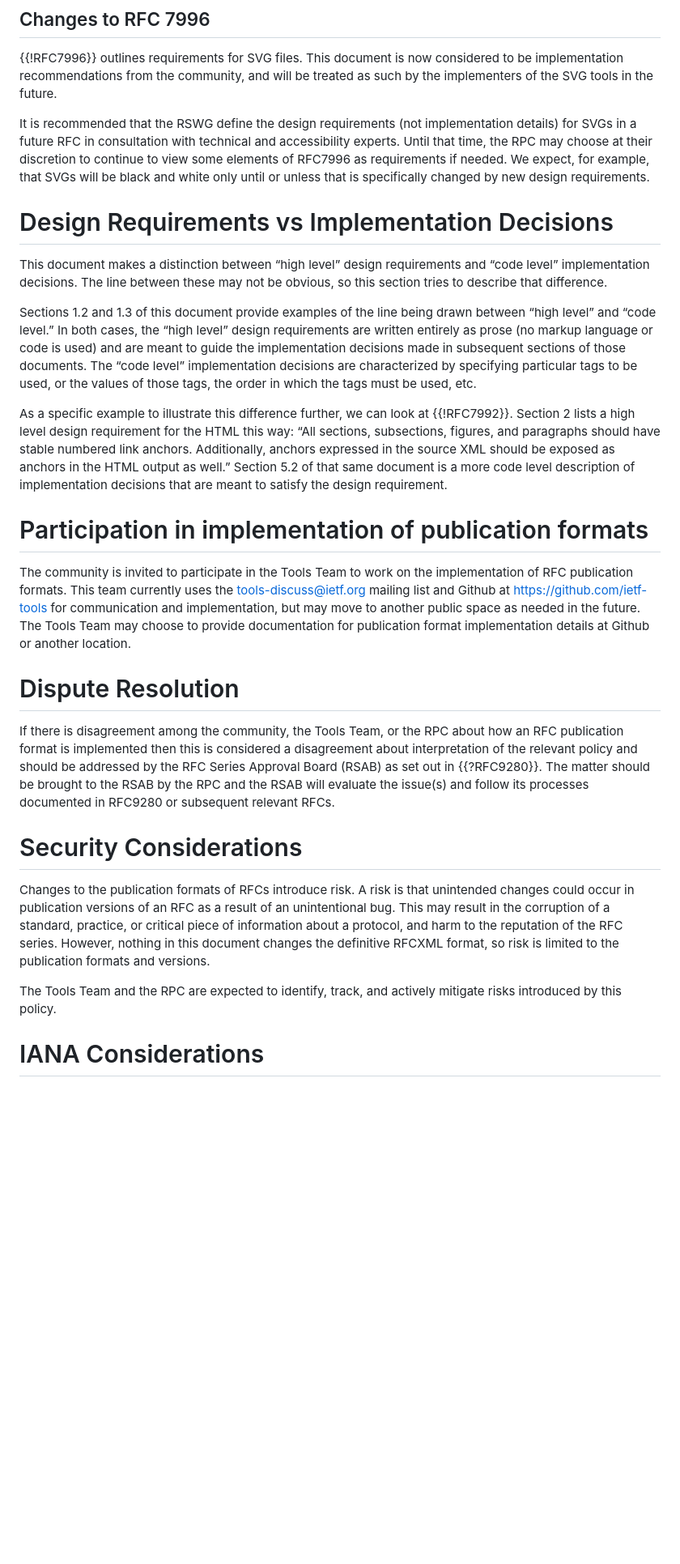
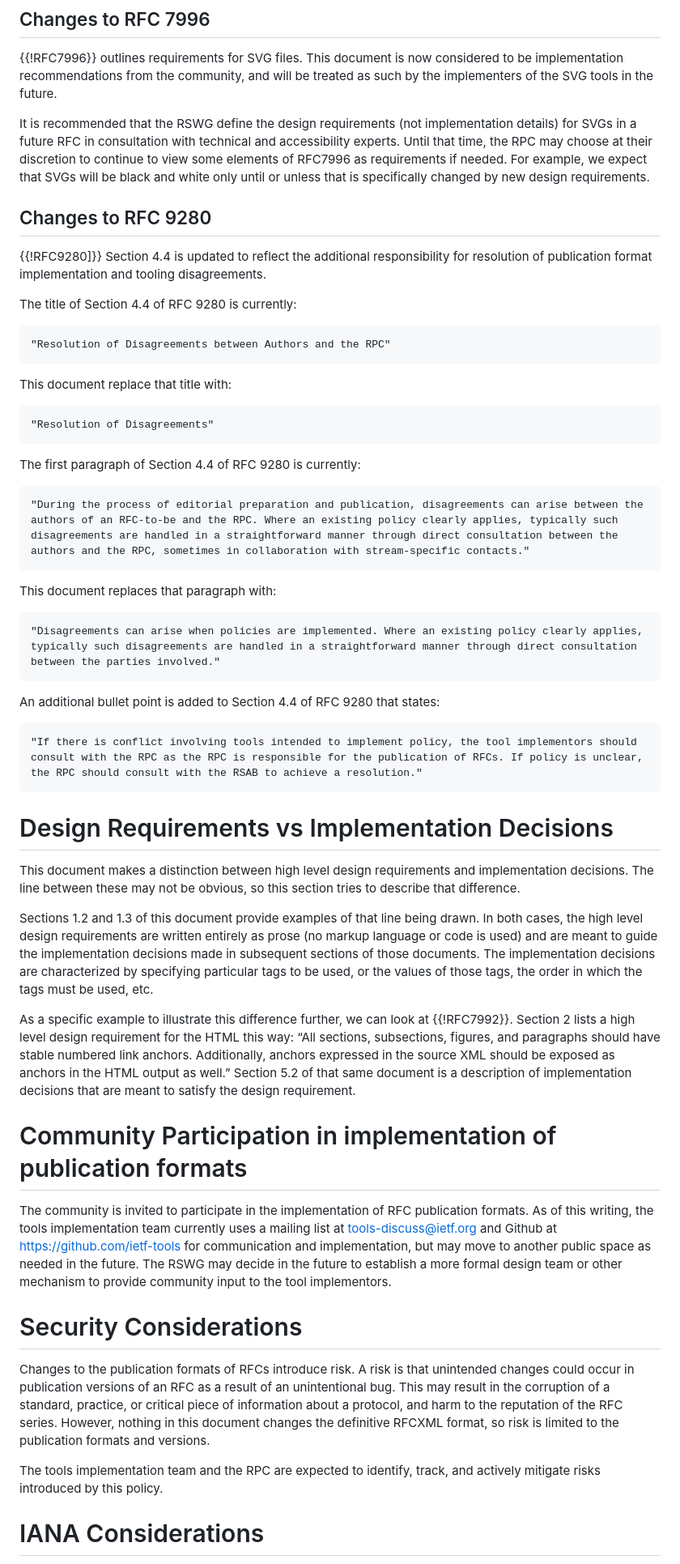
Before and after one commit to alexisannerossi/id-RFCPubFormats, a Markdown page: draft-rossi-rfcpubformats.md, the part around one of its changes. Shown at 81% size. GitHub-like rendering; blank space fills up the shorter version.

```diff
--- a/draft-rossi-rfcpubformats.md
+++ b/draft-rossi-rfcpubformats.md
@@ -71,27 +73,47 @@ Sections 4 through 7 of RFC7993 provide more detailed implementation decisions f
 ## Changes to RFC 7996
 {{!RFC7996}} outlines requirements for SVG files. This document is now considered to be implementation recommendations from the community, and will be treated as such by the implementers of the SVG tools in the future.
 
-It is recommended that the RSWG define the design requirements (not implementation details) for SVGs in a future RFC in consultation with technical and accessibility experts. Until that time, the RPC may choose at their discretion to continue to view some elements of RFC7996 as requirements if needed. We expect, for example, that SVGs will be black and white only until or unless that is specifically changed by new design requirements.
+It is recommended that the RSWG define the design requirements (not implementation details) for SVGs in a future RFC in consultation with technical and accessibility experts. Until that time, the RPC may choose at their discretion to continue to view some elements of RFC7996 as requirements if needed. For example, we expect that SVGs will be black and white only until or unless that is specifically changed by new design requirements.
+
+## Changes to RFC 9280
+{{!RFC9280]}} Section 4.4 is updated to reflect the additional responsibility for resolution of publication format implementation and tooling disagreements.
+
+The title of Section 4.4 of RFC 9280 is currently:
+
+	"Resolution of Disagreements between Authors and the RPC"
+
+This document replace that title with:
+
+	"Resolution of Disagreements"
+
+The first paragraph of Section 4.4  of RFC 9280 is currently:
+
+	"During the process of editorial preparation and publication, disagreements can arise between the authors of an RFC-to-be and the RPC. Where an existing policy clearly applies, typically such disagreements are handled in a straightforward manner through direct consultation between the authors and the RPC, sometimes in collaboration with stream-specific contacts."
+
+This document replaces that paragraph with:
+
+	"Disagreements can arise when policies are implemented. Where an existing policy clearly applies, typically such disagreements are handled in a straightforward manner through direct consultation between the parties involved."
+
+An additional bullet point is added to Section 4.4 of RFC 9280 that states:
+
+	"If there is conflict involving tools intended to implement policy, the tool implementors should consult with the RPC as the RPC is responsible for the publication of RFCs. If policy is unclear, the RPC should consult with the RSAB to achieve a resolution."
+
 
 # Design Requirements vs Implementation Decisions
-This document makes a distinction between “high level” design requirements and “code level” implementation decisions. The line between these may not be obvious, so this section tries to describe that difference.
+This document makes a distinction between high level design requirements and  implementation decisions. The line between these may not be obvious, so this section tries to describe that difference.
 
-Sections 1.2 and 1.3 of this document provide examples of the line being drawn between “high level” and “code level.”  In both cases, the “high level” design requirements are written entirely as prose (no markup language or code is used) and are meant to guide the implementation decisions made in subsequent sections of those documents. The “code level” implementation decisions are characterized by specifying particular tags to be used, or the values of those tags, the order in which the tags must be used, etc.
+Sections 1.2 and 1.3 of this document provide examples of that line being drawn.  In both cases, the high level design requirements are written entirely as prose (no markup language or code is used) and are meant to guide the implementation decisions made in subsequent sections of those documents. The implementation decisions are characterized by specifying particular tags to be used, or the values of those tags, the order in which the tags must be used, etc.
 
-As a specific example to illustrate this difference further, we can look at {{!RFC7992}}. Section 2 lists a high level design requirement for the HTML this way: “All sections, subsections, figures, and paragraphs should have stable numbered link anchors.  Additionally, anchors expressed in the source XML should be exposed as anchors in the HTML output as well.” Section 5.2 of that same document is a more code level description of implementation decisions that are meant to satisfy the design requirement.
+As a specific example to illustrate this difference further, we can look at {{!RFC7992}}. Section 2 lists a high level design requirement for the HTML this way: “All sections, subsections, figures, and paragraphs should have stable numbered link anchors.  Additionally, anchors expressed in the source XML should be exposed as anchors in the HTML output as well.” Section 5.2 of that same document is a description of implementation decisions that are meant to satisfy the design requirement.
 
-# Participation in implementation of publication formats
-The community is invited to participate in the Tools Team to work on the implementation of RFC publication formats. This team currently uses the tools-discuss@ietf.org mailing list and Github at https://github.com/ietf-tools for communication and implementation, but may move to another public space as needed in the future. The Tools Team may choose to provide documentation for publication format implementation details at Github or another location.
-
-# Dispute Resolution
-If there is disagreement among the community, the Tools Team, or the RPC about how an RFC publication format is implemented then this is considered a disagreement about interpretation of the relevant policy and should be addressed by the RFC Series Approval Board (RSAB) as set out in {{?RFC9280}}. The matter should be brought to the RSAB by the RPC and the RSAB will evaluate the issue(s) and follow its processes documented in RFC9280 or subsequent relevant RFCs.
-
+# Community Participation in implementation of publication formats
+The community is invited to participate in the implementation of RFC publication formats. As of this writing, the tools implementation team currently uses a mailing list at tools-discuss@ietf.org and Github at https://github.com/ietf-tools for communication and implementation, but may move to another public space as needed in the future. The RSWG may decide in the future to establish a more formal design team or other mechanism to provide community input to the tool implementors.
 
 # Security Considerations
 
 Changes to the publication formats of RFCs introduce risk. A risk is that unintended changes could occur in publication versions of an RFC as a result of an unintentional bug. This may result in the corruption of a standard, practice, or critical piece of information about a protocol, and harm to the reputation of the RFC series. However, nothing in this document changes the definitive RFCXML format, so risk is limited to the publication formats and versions.
 
-The Tools Team and the RPC are expected to identify, track, and actively mitigate risks introduced by this policy.
+The tools implementation team and the RPC are expected to identify, track, and actively mitigate risks introduced by this policy.
 
 
 # IANA Considerations
```
Also changed, not shown: other parts of draft-rossi-rfcpubformats.md (+13 -11 lines).
